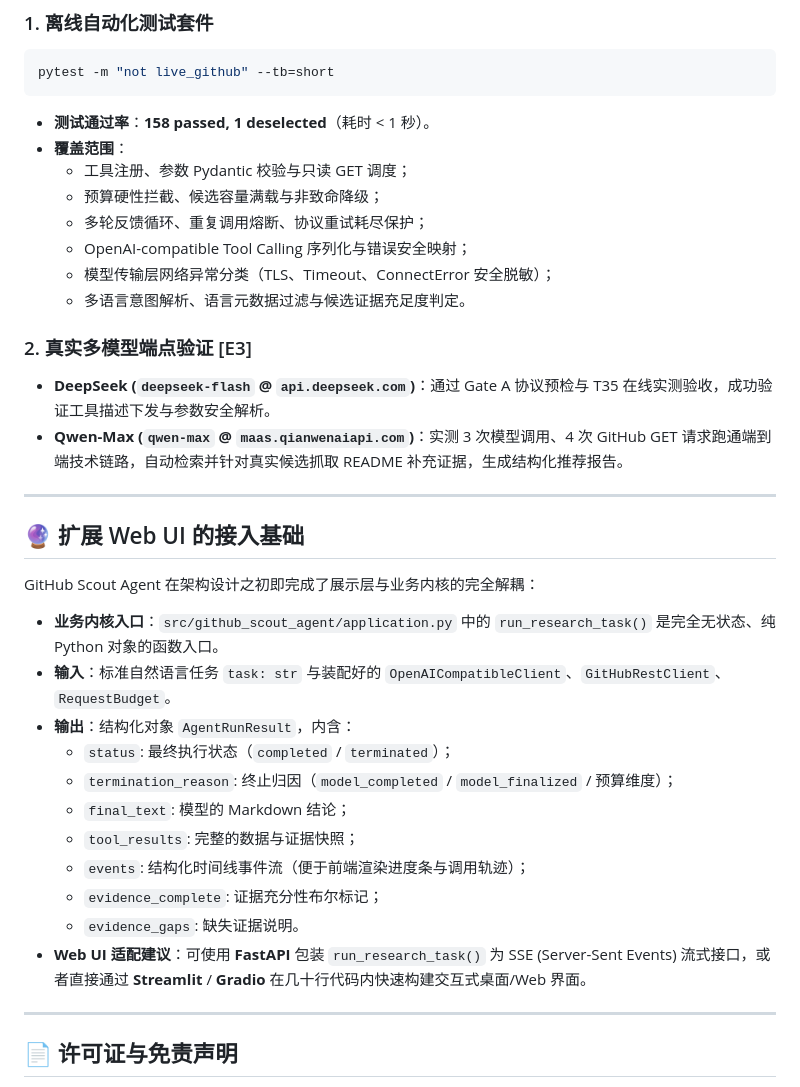
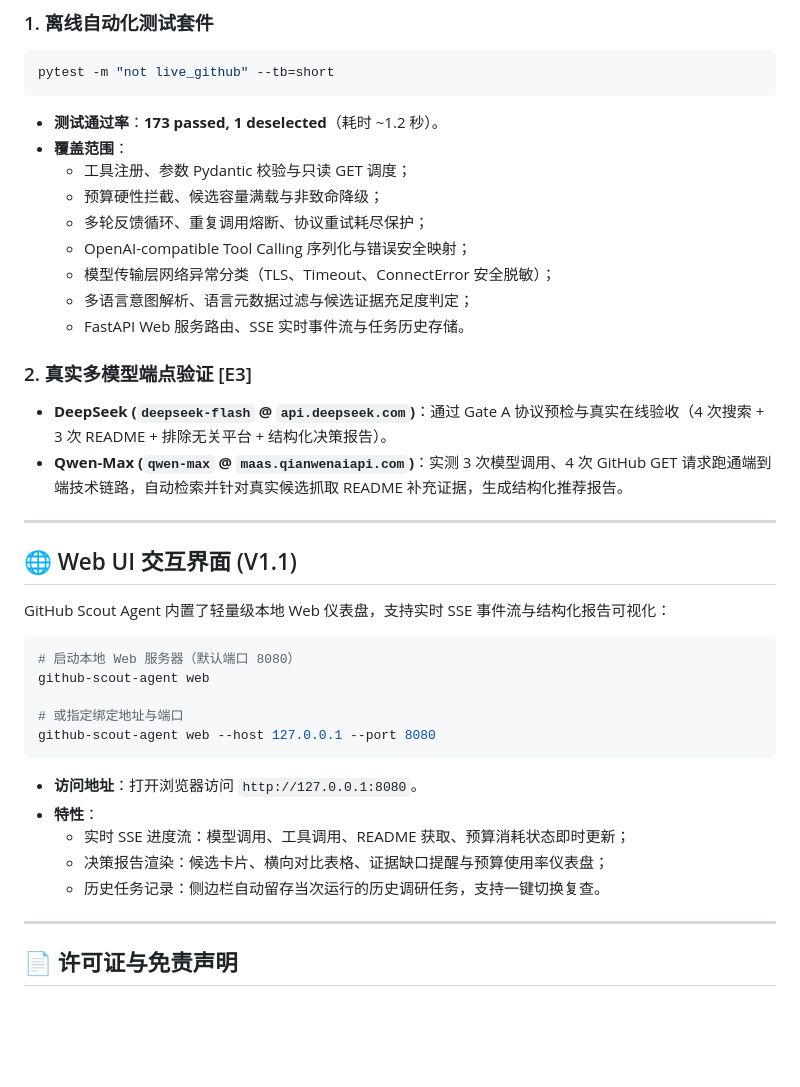
Before and after one commit to opheliafarrant/github-scout-agent, a Markdown page: README.md, the part around the change. GitHub-like rendering; blank space fills up the shorter version.

Commit message:
docs: document V1.1 Web UI command, features, and 173 test coverage

````diff
--- a/README.md
+++ b/README.md
@@ -137,36 +137,39 @@ github-scout-agent gate-b --dry-run
 ```powershell
 pytest -m "not live_github" --tb=short
 ```
-- **测试通过率**：**158 passed, 1 deselected**（耗时 < 1 秒）。
+- **测试通过率**：**173 passed, 1 deselected**（耗时 ~1.2 秒）。
 - **覆盖范围**：
   - 工具注册、参数 Pydantic 校验与只读 GET 调度；
   - 预算硬性拦截、候选容量满载与非致命降级；
   - 多轮反馈循环、重复调用熔断、协议重试耗尽保护；
   - OpenAI-compatible Tool Calling 序列化与错误安全映射；
   - 模型传输层网络异常分类（TLS、Timeout、ConnectError 安全脱敏）；
-  - 多语言意图解析、语言元数据过滤与候选证据充足度判定。
+  - 多语言意图解析、语言元数据过滤与候选证据充足度判定；
+  - FastAPI Web 服务路由、SSE 实时事件流与任务历史存储。
 
 ### 2. 真实多模型端点验证 [E3]
-- **DeepSeek (`deepseek-flash` @ `api.deepseek.com`)**：通过 Gate A 协议预检与 T35 在线实测验收，成功验证工具描述下发与参数安全解析。
+- **DeepSeek (`deepseek-flash` @ `api.deepseek.com`)**：通过 Gate A 协议预检与真实在线验收（4 次搜索 + 3 次 README + 排除无关平台 + 结构化决策报告）。
 - **Qwen-Max (`qwen-max` @ `maas.qianwenaiapi.com`)**：实测 3 次模型调用、4 次 GitHub GET 请求跑通端到端技术链路，自动检索并针对真实候选抓取 README 补充证据，生成结构化推荐报告。
 
 ---
 
-## 🔮 扩展 Web UI 的接入基础
+## 🌐 Web UI 交互界面 (V1.1)
 
-GitHub Scout Agent 在架构设计之初即完成了展示层与业务内核的完全解耦：
+GitHub Scout Agent 内置了轻量级本地 Web 仪表盘，支持实时 SSE 事件流与结构化报告可视化：
 
-- **业务内核入口**：`src/github_scout_agent/application.py` 中的 `run_research_task()` 是完全无状态、纯 Python 对象的函数入口。
-- **输入**：标准自然语言任务 `task: str` 与装配好的 `OpenAICompatibleClient`、`GitHubRestClient`、`RequestBudget`。
-- **输出**：结构化对象 `AgentRunResult`，内含：
-  - `status`: 最终执行状态（`completed` / `terminated`）；
-  - `termination_reason`: 终止归因（`model_completed` / `model_finalized` / 预算维度）；
-  - `final_text`: 模型的 Markdown 结论；
-  - `tool_results`: 完整的数据与证据快照；
-  - `events`: 结构化时间线事件流（便于前端渲染进度条与调用轨迹）；
-  - `evidence_complete`: 证据充分性布尔标记；
-  - `evidence_gaps`: 缺失证据说明。
-- **Web UI 适配建议**：可使用 **FastAPI** 包装 `run_research_task()` 为 SSE (Server-Sent Events) 流式接口，或者直接通过 **Streamlit** / **Gradio** 在几十行代码内快速构建交互式桌面/Web 界面。
+```powershell
+# 启动本地 Web 服务器（默认端口 8080）
+github-scout-agent web
+
+# 或指定绑定地址与端口
+github-scout-agent web --host 127.0.0.1 --port 8080
+```
+
+- **访问地址**：打开浏览器访问 `http://127.0.0.1:8080`。
+- **特性**：
+  - 实时 SSE 进度流：模型调用、工具调用、README 获取、预算消耗状态即时更新；
+  - 决策报告渲染：候选卡片、横向对比表格、证据缺口提醒与预算使用率仪表盘；
+  - 历史任务记录：侧边栏自动留存当次运行的历史调研任务，支持一键切换复查。
 
 ---
 
````
